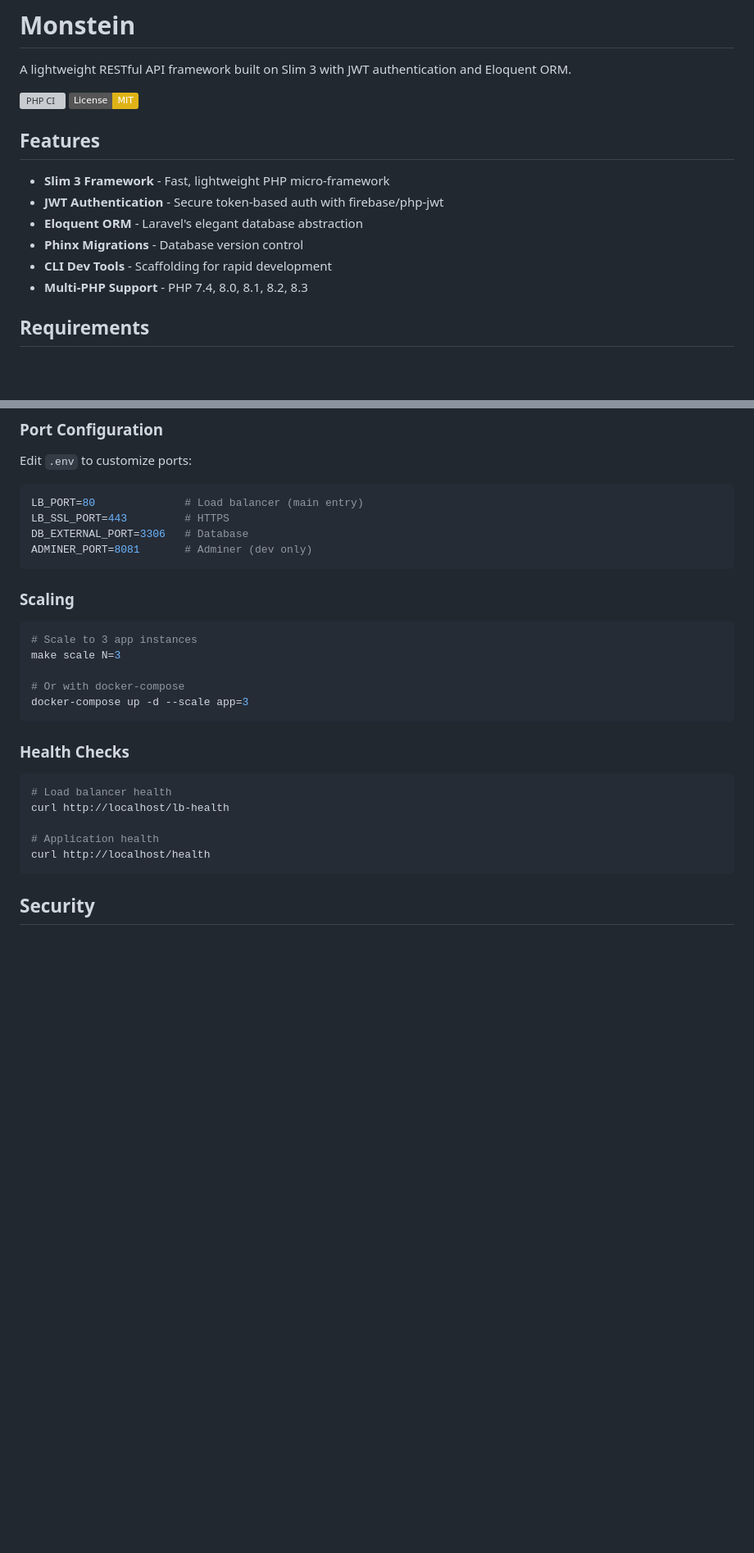
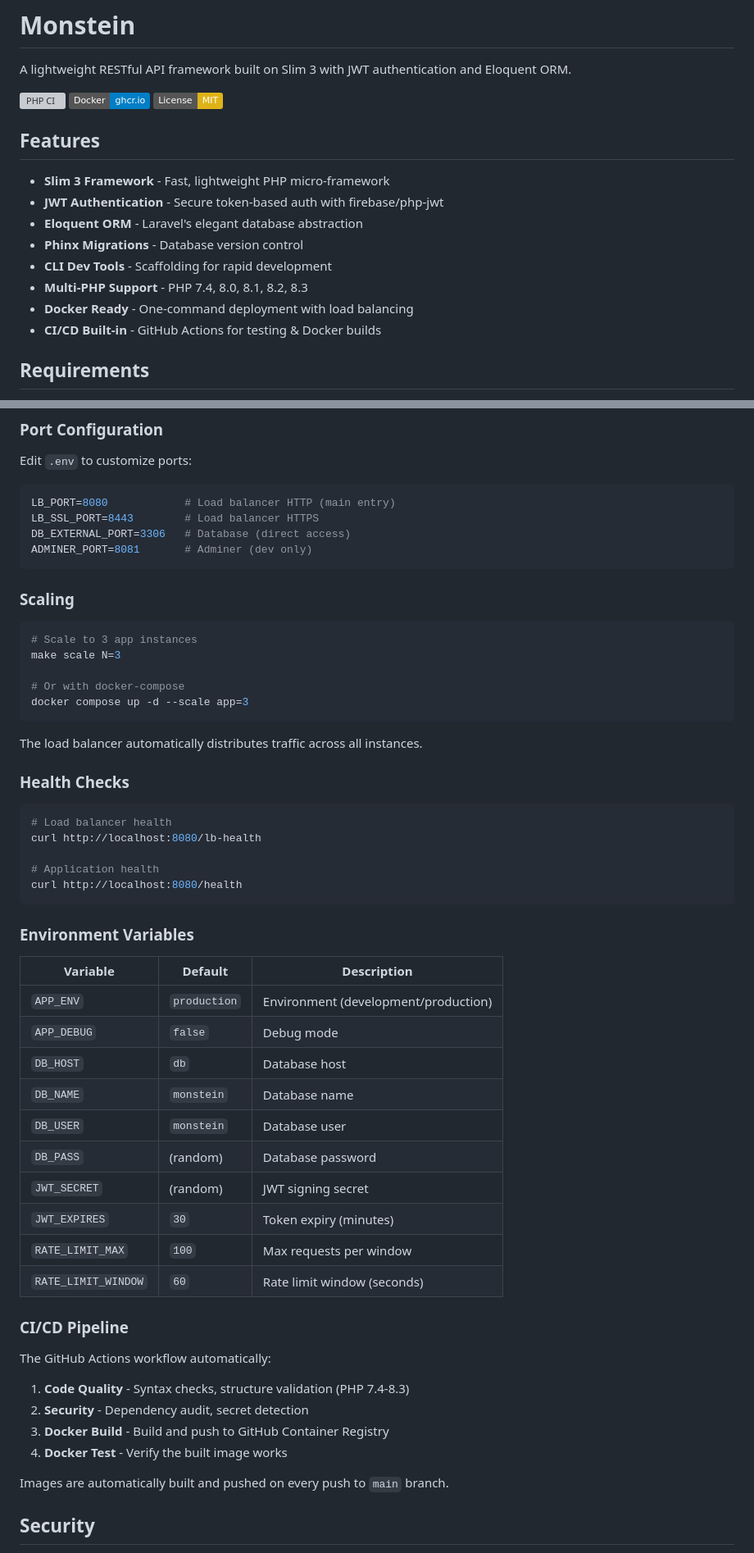
Before and after one commit to lahirunirmalx/monstein, a Markdown page: README.md, 2 parts joined by grey strips. Shown at 82% size. GitHub-like rendering; badges without logos; blank space fills up the shorter version; grey boxes are pictures that could not be loaded.

````diff
--- a/README.md
+++ b/README.md
@@ -3,6 +3,7 @@
 A lightweight RESTful API framework built on Slim 3 with JWT authentication and Eloquent ORM.
 
 [![PHP CI](https://github.com/lahirunirmalx/monstein/actions/workflows/php.yml/badge.svg)](https://github.com/lahirunirmalx/monstein/actions/workflows/php.yml)
+[![Docker](https://img.shields.io/badge/Docker-ghcr.io-blue?logo=docker)](https://ghcr.io/lahirunirmalx/monstein)
 [![License: MIT](https://img.shields.io/badge/License-MIT-yellow.svg)](https://opensource.org/licenses/MIT)
 
 ## Features
@@ -13,6 +14,8 @@ A lightweight RESTful API framework built on Slim 3 with JWT authentication and
 - **Phinx Migrations** - Database version control
 - **CLI Dev Tools** - Scaffolding for rapid development
 - **Multi-PHP Support** - PHP 7.4, 8.0, 8.1, 8.2, 8.3
+- **Docker Ready** - One-command deployment with load balancing
+- **CI/CD Built-in** - GitHub Actions for testing & Docker builds
 
 ## Requirements
 
@@ -307,9 +378,9 @@ make down     # Stop services
 Edit `.env` to customize ports:
 
 ```env
-LB_PORT=80              # Load balancer (main entry)
-LB_SSL_PORT=443         # HTTPS
-DB_EXTERNAL_PORT=3306   # Database
+LB_PORT=8080            # Load balancer HTTP (main entry)
+LB_SSL_PORT=8443        # Load balancer HTTPS
+DB_EXTERNAL_PORT=3306   # Database (direct access)
 ADMINER_PORT=8081       # Adminer (dev only)
 ```
 
@@ -320,18 +391,46 @@ ADMINER_PORT=8081       # Adminer (dev only)
 make scale N=3
 
 # Or with docker-compose
-docker-compose up -d --scale app=3
+docker compose up -d --scale app=3
 ```
+
+The load balancer automatically distributes traffic across all instances.
 
 ### Health Checks
 
 ```bash
 # Load balancer health
-curl http://localhost/lb-health
+curl http://localhost:8080/lb-health
 
 # Application health
-curl http://localhost/health
+curl http://localhost:8080/health
 ```
+
+### Environment Variables
+
+| Variable | Default | Description |
+|----------|---------|-------------|
+| `APP_ENV` | `production` | Environment (development/production) |
+| `APP_DEBUG` | `false` | Debug mode |
+| `DB_HOST` | `db` | Database host |
+| `DB_NAME` | `monstein` | Database name |
+| `DB_USER` | `monstein` | Database user |
+| `DB_PASS` | (random) | Database password |
+| `JWT_SECRET` | (random) | JWT signing secret |
+| `JWT_EXPIRES` | `30` | Token expiry (minutes) |
+| `RATE_LIMIT_MAX` | `100` | Max requests per window |
+| `RATE_LIMIT_WINDOW` | `60` | Rate limit window (seconds) |
+
+### CI/CD Pipeline
+
+The GitHub Actions workflow automatically:
+
+1. **Code Quality** - Syntax checks, structure validation (PHP 7.4-8.3)
+2. **Security** - Dependency audit, secret detection
+3. **Docker Build** - Build and push to GitHub Container Registry
+4. **Docker Test** - Verify the built image works
+
+Images are automatically built and pushed on every push to `main` branch.
 
 ## Security
 
````
Also changed, not shown: other parts of README.md (+86 -18 lines).
